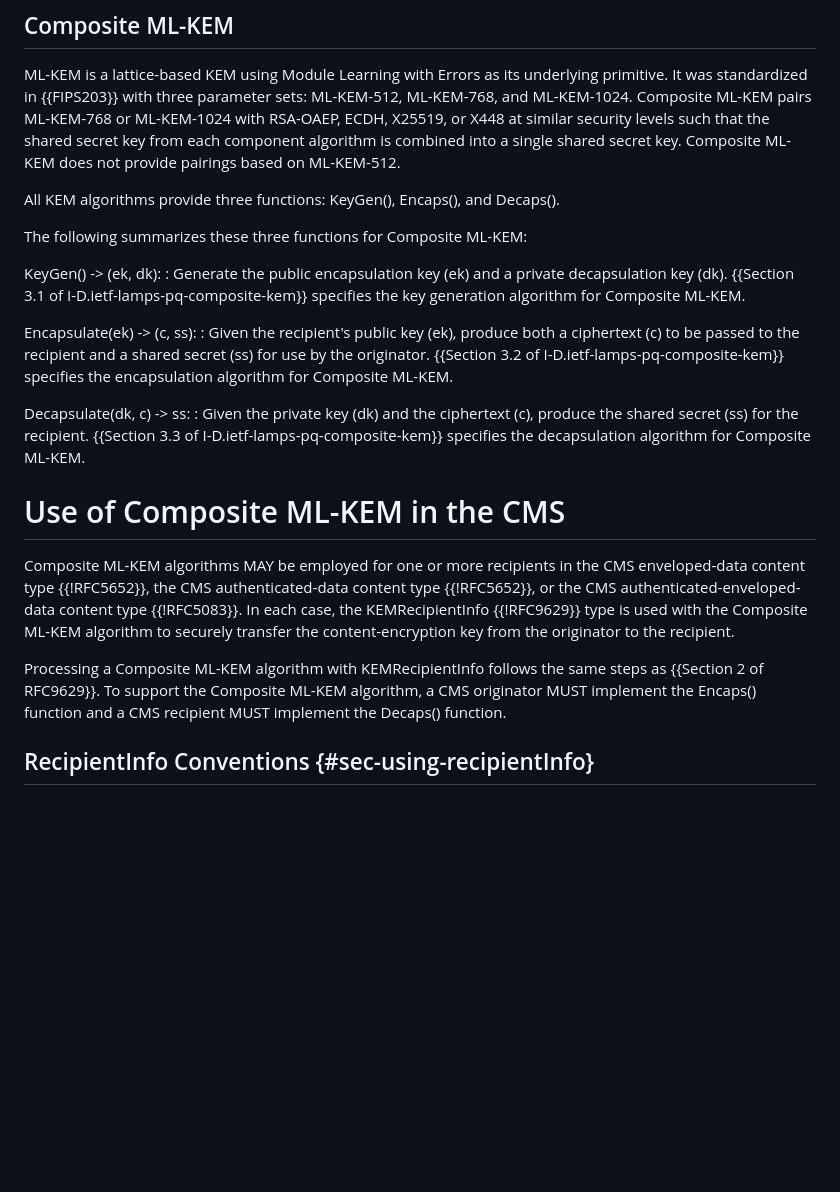
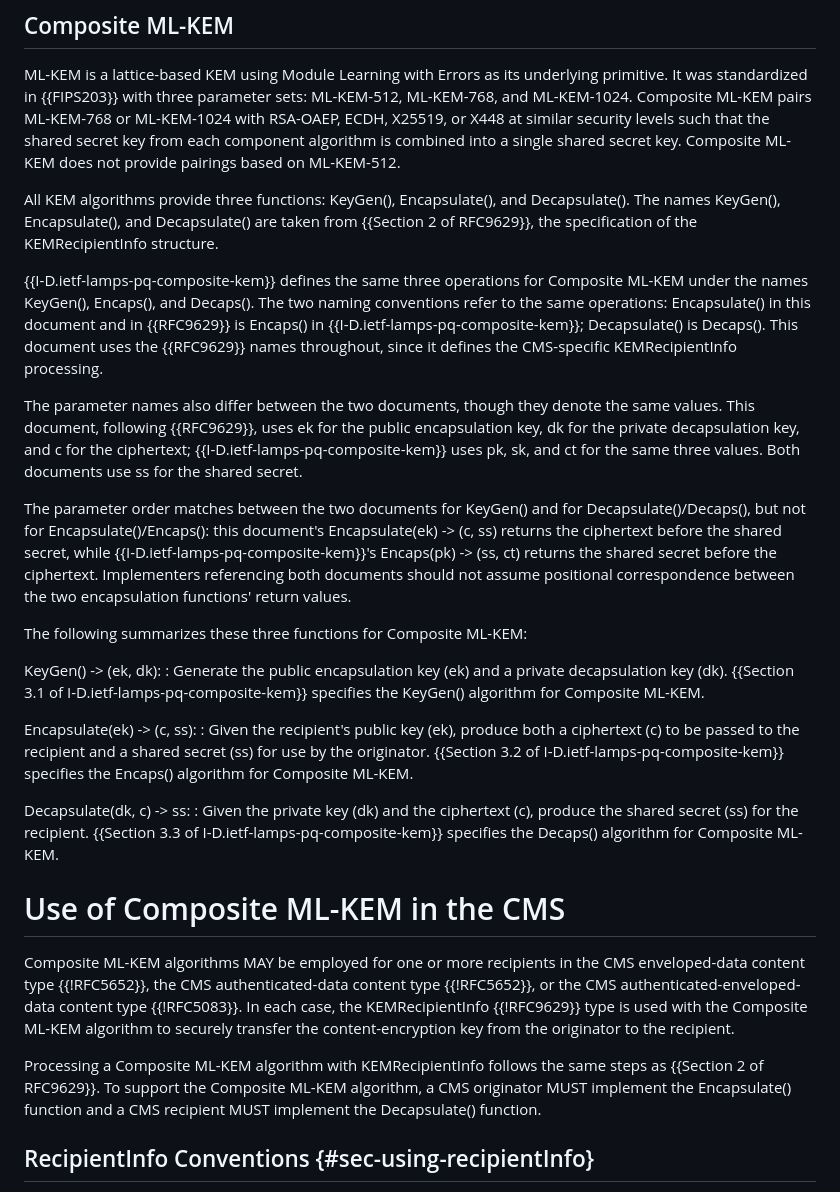
Before and after one commit to lamps-wg/cms-composite-kem, a Markdown page: draft-ietf-lamps-cms-composite-kem.md, the part around the change. GitHub-like rendering; blank space fills up the shorter version.

Commit message:
We're back to the RFC 9629 naming, plus extra text to explain the differences from that and pq-composite-kem

```diff
--- a/draft-ietf-lamps-cms-composite-kem.md
+++ b/draft-ietf-lamps-cms-composite-kem.md
@@ -143,21 +143,33 @@ It was standardized in {{FIPS203}} with three parameter sets: ML-KEM-512, ML-KEM
 Composite ML-KEM pairs ML-KEM-768 or ML-KEM-1024 with RSA-OAEP, ECDH, X25519, or X448 at similar security levels such that the shared secret key from each component algorithm is combined into a single shared secret key.
 Composite ML-KEM does not provide pairings based on ML-KEM-512.
 
-All KEM algorithms provide three functions: KeyGen(), Encaps(), and Decaps().
+All KEM algorithms provide three functions: KeyGen(), Encapsulate(), and Decapsulate().
+The names KeyGen(), Encapsulate(), and Decapsulate() are taken from {{Section 2 of RFC9629}}, the specification of the KEMRecipientInfo structure.
+
+{{I-D.ietf-lamps-pq-composite-kem}} defines the same three operations for Composite ML-KEM under the names KeyGen(), Encaps(), and Decaps().
+The two naming conventions refer to the same operations: Encapsulate() in this document and in {{RFC9629}} is Encaps() in {{I-D.ietf-lamps-pq-composite-kem}}; Decapsulate() is Decaps().
+This document uses the {{RFC9629}} names throughout, since it defines the CMS-specific KEMRecipientInfo processing.
+
+The parameter names also differ between the two documents, though they denote the same values.
+This document, following {{RFC9629}}, uses ek for the public encapsulation key, dk for the private decapsulation key, and c for the ciphertext; {{I-D.ietf-lamps-pq-composite-kem}} uses pk, sk, and ct for the same three values.
+Both documents use ss for the shared secret.
+
+The parameter order matches between the two documents for KeyGen() and for Decapsulate()/Decaps(), but not for Encapsulate()/Encaps(): this document's Encapsulate(ek) -> (c, ss) returns the ciphertext before the shared secret, while {{I-D.ietf-lamps-pq-composite-kem}}'s Encaps(pk) -> (ss, ct) returns the shared secret before the ciphertext.
+Implementers referencing both documents should not assume positional correspondence between the two encapsulation functions' return values.
 
 The following summarizes these three functions for Composite ML-KEM:
 
 KeyGen() -> (ek, dk):
 : Generate the public encapsulation key (ek) and a private decapsulation key (dk).
-{{Section 3.1 of I-D.ietf-lamps-pq-composite-kem}} specifies the key generation algorithm for Composite ML-KEM.
+{{Section 3.1 of I-D.ietf-lamps-pq-composite-kem}} specifies the KeyGen() algorithm for Composite ML-KEM.
 
 Encapsulate(ek) -> (c, ss):
 : Given the recipient's public key (ek), produce both a ciphertext (c) to be passed to the recipient and a shared secret (ss) for use by the originator.
-{{Section 3.2 of I-D.ietf-lamps-pq-composite-kem}} specifies the encapsulation algorithm for Composite ML-KEM.
+{{Section 3.2 of I-D.ietf-lamps-pq-composite-kem}} specifies the Encaps() algorithm for Composite ML-KEM.
 
 Decapsulate(dk, c) -> ss:
 : Given the private key (dk) and the ciphertext (c), produce the shared secret (ss) for the recipient.
-{{Section 3.3 of I-D.ietf-lamps-pq-composite-kem}} specifies the decapsulation algorithm for Composite ML-KEM.
+{{Section 3.3 of I-D.ietf-lamps-pq-composite-kem}} specifies the Decaps() algorithm for Composite ML-KEM.
 
 
 # Use of Composite ML-KEM in the CMS
@@ -166,7 +178,7 @@ Composite ML-KEM algorithms MAY be employed for one or more recipients in the CM
 In each case, the KEMRecipientInfo {{!RFC9629}} type is used with the Composite ML-KEM algorithm to securely transfer the content-encryption key from the originator to the recipient.
 
 Processing a Composite ML-KEM algorithm with KEMRecipientInfo follows the same steps as {{Section 2 of RFC9629}}.
-To support the Composite ML-KEM algorithm, a CMS originator MUST implement the Encaps() function and a CMS recipient MUST implement the Decaps() function.
+To support the Composite ML-KEM algorithm, a CMS originator MUST implement the Encapsulate() function and a CMS recipient MUST implement the Decapsulate() function.
 
 
 ## RecipientInfo Conventions {#sec-using-recipientInfo}
```
